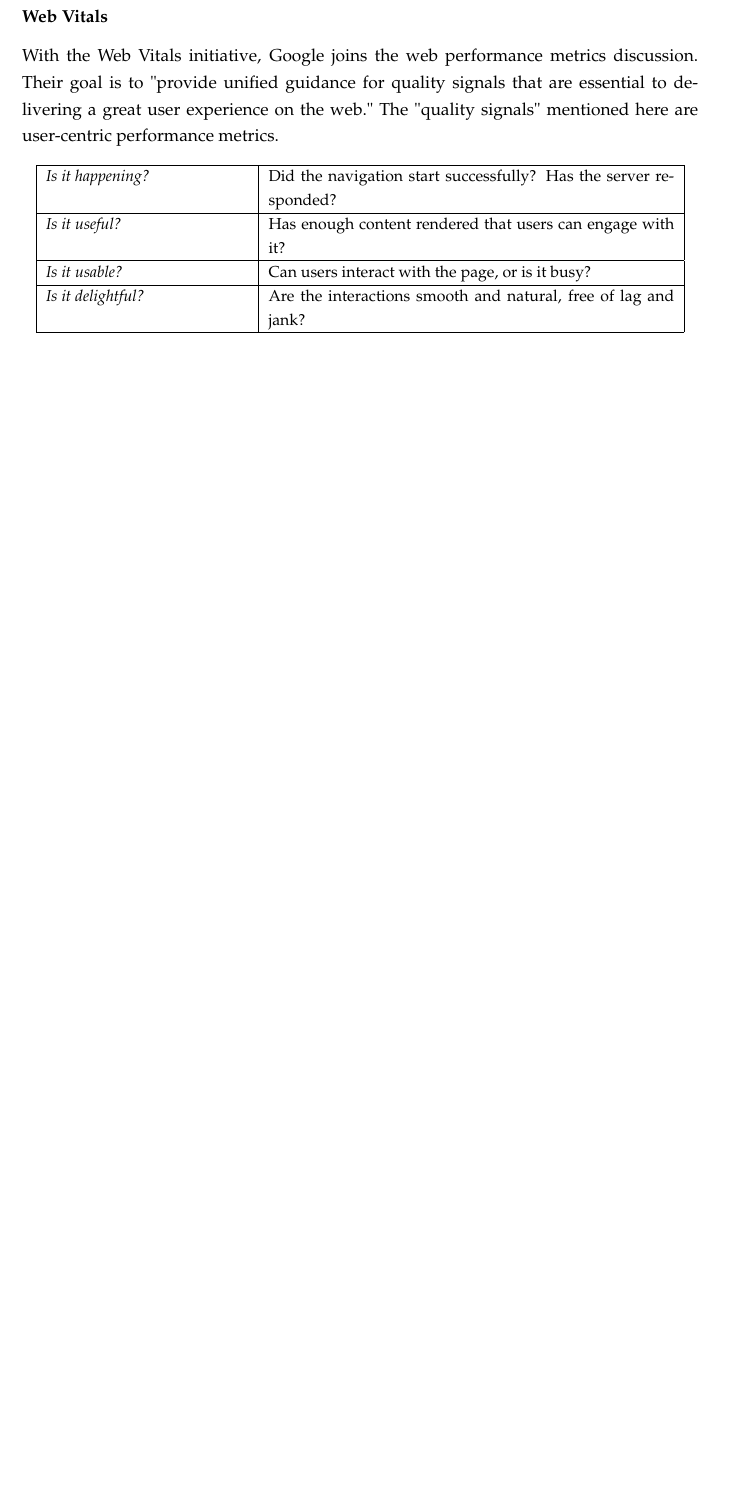
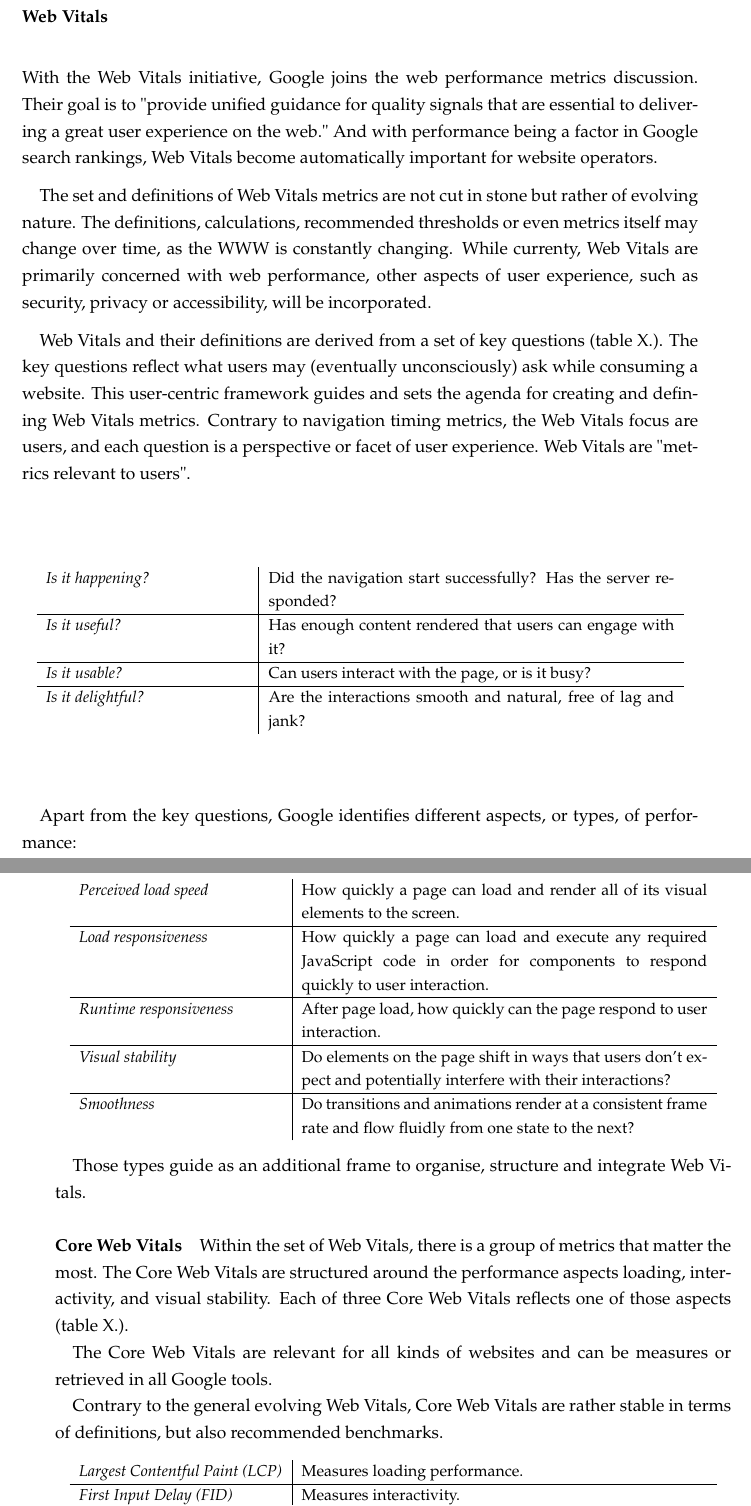
Before and after one commit to aram-yesildeniz/thesis, a LaTeX thesis (thesis.tex, which reads chapters/3_web_performance/web_performance.tex): part of page 52 of 91 before the commit and two parts of pages 52 and 53 of 93 after it, the two joined at a grey line, cut so that both start at the same text, the shorter picture padded with empty space. Compiled offline with pdfLaTeX.

Commit message:
do stuff

```diff
--- a/chapters/3_web_performance/web_performance.tex
+++ b/chapters/3_web_performance/web_performance.tex
@@ -2495,110 +2495,126 @@
 
 With the Web Vitals initiative, Google joins the web performance metrics discussion.
 Their goal is to "provide unified guidance for quality signals that are essential to delivering a great user experience on the web." % https://web.dev/vitals/
-The "quality signals" mentioned here are user-centric performance metrics.
-
-
+And with performance being a factor in Google search rankings, Web Vitals become automatically important for website operators. % https://developers.google.com/web/updates/2018/07/search-ads-speed
+
+% [Evolving]
+
+The set and definitions of Web Vitals metrics are not cut in stone but rather of evolving nature.
+The definitions, calculations, recommended thresholds or even metrics itself may change over time, as the WWW is constantly changing. % https://web.dev/vitals/
+While currenty, Web Vitals are primarily concerned with web performance, other aspects of user experience, such as security, privacy or accessibility, will be incorporated. % https://www.youtube.com/watch?v=iNfz9tg-wyg&ab_channel=GoogleChromeDevelopers
+
+% [Definition and Key Questions]
+
+Web Vitals and their definitions are derived from a set of key questions (table X.).
+The key questions reflect what users may (eventually unconsciously) ask while consuming a website.
+This user-centric framework guides and sets the agenda for creating and defining Web Vitals metrics.
+Contrary to navigation timing metrics, the Web Vitals focus are users, and each question is a perspective or facet of user experience.
+Web Vitals are "metrics relevant to users". % https://web.dev/user-centric-performance-metrics/
+
+
+\begin{center}
+\small
+	\begin{tabular}{  p{0.3\linewidth} | p{0.6\linewidth}  }
+	\textit{Is it happening?} & 	Did the navigation start successfully? Has the server responded? \\
+	\hline
+	\textit{Is it useful?} & Has enough content rendered that users can engage with it? \\
+	\hline
+	\textit{Is it usable?} & Can users interact with the page, or is it busy? \\
+	\hline
+	\textit{Is it delightful?} & Are the interactions smooth and natural, free of lag and jank? \\
+	\end{tabular}
+\end{center}
+ % cite https://web.dev/user-centric-performance-metrics/
+
+
+% [Types of Metrics]
+
+Apart from the key questions, Google identifies different aspects, or types, of performance:
+
+
+\begin{center}
+\small
+	\begin{tabular}{  p{0.3\linewidth} | p{0.6\linewidth}  }
+	\textit{Perceived load speed} & How quickly a page can load and render all of its visual elements to the screen. \\
+	\hline
+	\textit{Load responsiveness} & How quickly a page can load and execute any required JavaScript code in order for components to respond quickly to user interaction. \\
+	\hline
+	\textit{Runtime responsiveness} & After page load, how quickly can the page respond to user interaction. \\
+	\hline
+	\textit{Visual stability} & Do elements on the page shift in ways that users don't expect and potentially interfere with their interactions? \\
+	\hline
+	\textit{Smoothness} & Do transitions and animations render at a consistent frame rate and flow fluidly from one state to the next? \\
+	\end{tabular}
+\end{center}
+%cite  https://web.dev/user-centric-performance-metrics/
+
+Those types guide as an additional frame to organise, structure and integrate Web Vitals. % https://web.dev/user-centric-performance-metrics/
+
+
+% --------------------
+
+\paragraph{Core Web Vitals}
+
+Within the set of Web Vitals, there is a group of metrics that matter the most.
+The Core Web Vitals are structured around the performance aspects loading, interactivity, and visual stability.
+Each of three Core Web Vitals reflects one of those aspects (table X.).
+
+The Core Web Vitals are relevant for all kinds of websites and can be measures or retrieved in all Google tools.
+
+Contrary to the general evolving Web Vitals, Core Web Vitals are rather stable in terms of definitions, but also recommended benchmarks.
 
 % https://web.dev/vitals/
-
-%- evolving: definitions and thresholds may change with greater frequency
+%- each is measurable in the field
+
+%- Collected by Crux, Pagespeed insights and search console
+
+
+
+%- measure with library % https://github.com/GoogleChrome/web-vitals
+
+\begin{center}
+\small
+	\begin{tabular}{  p{0.3\linewidth} | p{0.6\linewidth}  }
+	\textit{Largest Contentful Paint (LCP)} & Measures loading performance.  \\
+	\hline
+	\textit{First Input Delay (FID)} & Measures interactivity. \\
+	\hline
+	\textit{Cumulative Layout Shift (CLS)} & Measures visual stability.  \\
+	\end{tabular}
+\end{center}
+
+The three Core Web Vitals will be discussed in more detail below.
+
+
+
+% --------------------
+
+
+% [Measurement and Tools]
+
+% https://web.dev/user-centric-performance-metrics/
+Lab and field
+
 
 %Google also has tool support to capture web vitals.
 %They are not covered here.
 %For reference, the official JS library is here % https://github.com/GoogleChrome/web-vitals
 
 
-
-
-
 % https://medium.baqend.com/mobile-site-speed-measurement-best-practices-ff4a3f91b003
-%- a set of browser-based metrics for capturing user-perceived performance.
-%- Google heralds the Web Vitals as the gold standard for website performance
 %- publishes them in the Chrome User Experience Report (CrUX)
 
-
-
-% [Types of Metrics]
-
-% https://web.dev/user-centric-performance-metrics/
-%- Perceived load speed
-%- Load responsiveness
-%- Runtime responsiveness
-%- Visual stability
-%- Smoothness
-
-
-
-% [SEO]
-
-
-% https://medium.baqend.com/mobile-site-speed-measurement-best-practices-ff4a3f91b003
-%- The core metrics will further be used for ranking search results
-%- Website performance according to the Web Vitals will therefore be critically important for SEO in the upcoming years.
-
-
-
-% [Key Questions]
-
-
-\begin{center}
-\small
-	\begin{tabular}{ | p{0.3\linewidth} | p{0.6\linewidth} | }
-	\hline
-	\textit{Is it happening?} & 	Did the navigation start successfully? Has the server responded? \\
-	\hline
-	\textit{Is it useful?} & Has enough content rendered that users can engage with it? \\
-	\hline
-	\textit{Is it usable?} & Can users interact with the page, or is it busy? \\
-	\hline
-	\textit{Is it delightful?} & Are the interactions smooth and natural, free of lag and jank? \\
-	\hline
-	\end{tabular}
-\end{center}
- % cite https://web.dev/user-centric-performance-metrics/
-
-%each question is a perspective or facet of user experience.
-
+% Osmani: Tools to measure
+% Philip Walton. Best practices for measuring Web Vitals in the field
+
+
+
+
+% [Outline]
 
 % Which metrics are part of web vitals ? https://github.com/GoogleChrome/web-vitals
 % not clear. on the specific pages some metrics are being consireded web vitals without being in the library
 
-
-
-
-% [Core Web Vitals]
-
-
-% https://web.dev/vitals/
-%- apply to all web pages
-%- available in all google tools
-%- each core web vital  represents a distinct facet of the user experience: loading, interactivity, and visual stability
-%- each is measurable in the field
-%- rather stable in definition and thresholds
-%- Collected by Crux, Pagespeed insights and search console
-%- measure with library % https://github.com/GoogleChrome/web-vitals
-
-
-% [Core Web Vitals]
-
-%will be covered in section X.
-
-%- Core Web Vitals: Metrics that matter the most
-
-
-
-
-% https://www.youtube.com/watch?v=iNfz9tg-wyg&ab_channel=GoogleChromeDevelopers
-%- Future goals: Better support for Single Page Apps, Input responsiveness, Scrolling and animations
-%- Areas of user experience beyond performance: Security, Privacy, Accessibility
-
-
-
-
-%TODO add this ?
-% [Tools to measure]
-% Osmani: Tools to measure
-% Philip Walton. Best practices for measuring Web Vitals in the field
 
 
 
```
Also changed, not shown: thesis.pdf, chapters/3_web_performance/web_performance.tex (6 more changed lines).
